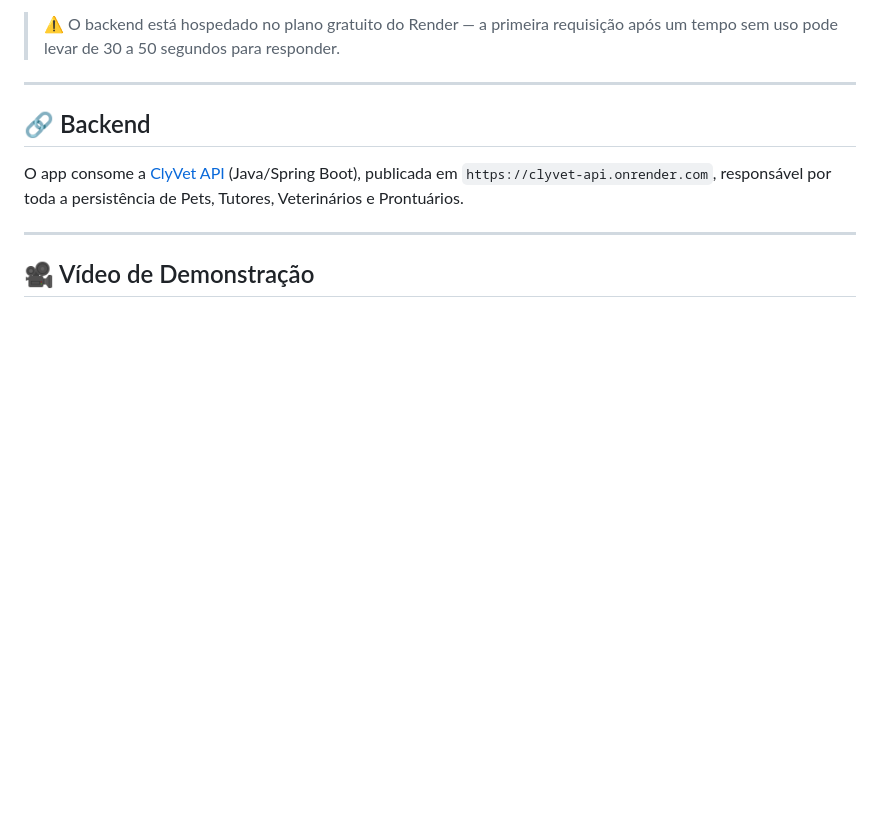
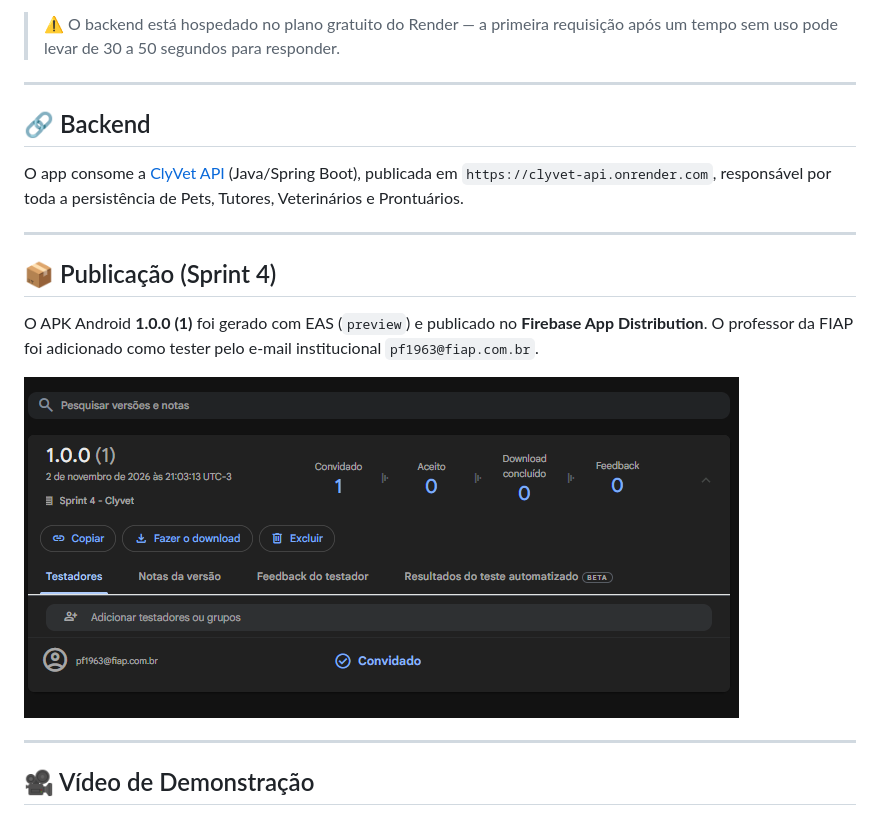
Before and after one commit to EnzoVazz/clyvet-app, a Markdown page: README.md, the part around one of its changes. GitHub-like rendering; pictures changed too: docs/firebase-app-distribution.png (added); blank space fills up the shorter version.

Commit message:
docs: adicionar o video da Sprint 4 e a evidencia do App Distribution

```diff
--- a/README.md
+++ b/README.md
@@ -144,5 +144,12 @@ Após iniciar o projeto:
 O app consome a [ClyVet API](https://github.com/EnzoVazz/clyvet-api) (Java/Spring Boot), publicada em `https://clyvet-api.onrender.com`, responsável por toda a persistência de Pets, Tutores, Veterinários e Prontuários.
 
 ---
+## 📦 Publicação (Sprint 4)
+
+O APK Android **1.0.0 (1)** foi gerado com EAS (`preview`) e publicado no **Firebase App Distribution**. O professor da FIAP foi adicionado como tester pelo e-mail institucional `pf1963@fiap.com.br`.
+
+![Firebase App Distribution — versão 1.0.0 com o professor convidado](./docs/firebase-app-distribution.png)
+
+---
 ## 🎥 Vídeo de Demonstração
 
```
Also changed, not shown: other parts of README.md (+1 -1 lines).
